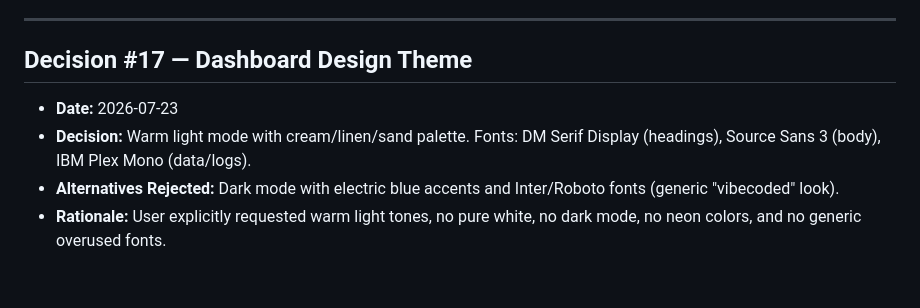
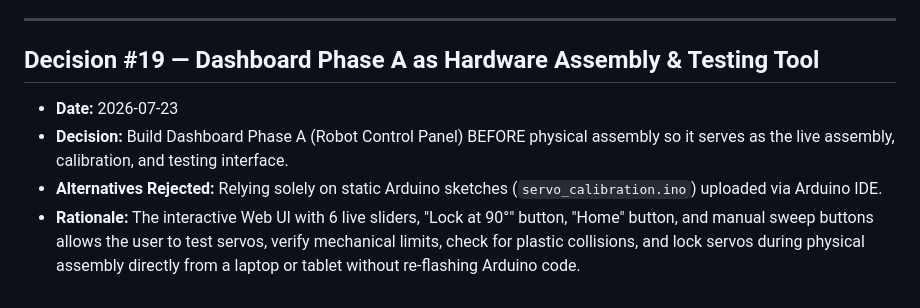
Before and after one commit to SohamBhavsar24/vision-autonomous-robotic-arm, a Markdown page: decisions.md, the part around the change. GitHub-like rendering.

```diff
--- a/decisions.md
+++ b/decisions.md
@@ -134,8 +134,8 @@
 
 ---
 
-## Decision #17 — Dashboard Design Theme
+## Decision #19 — Dashboard Phase A as Hardware Assembly & Testing Tool
 - **Date:** 2026-07-23
-- **Decision:** Warm light mode with cream/linen/sand palette. Fonts: DM Serif Display (headings), Source Sans 3 (body), IBM Plex Mono (data/logs).
-- **Alternatives Rejected:** Dark mode with electric blue accents and Inter/Roboto fonts (generic "vibecoded" look).
-- **Rationale:** User explicitly requested warm light tones, no pure white, no dark mode, no neon colors, and no generic overused fonts.
+- **Decision:** Build Dashboard Phase A (Robot Control Panel) BEFORE physical assembly so it serves as the live assembly, calibration, and testing interface.
+- **Alternatives Rejected:** Relying solely on static Arduino sketches (`servo_calibration.ino`) uploaded via Arduino IDE.
+- **Rationale:** The interactive Web UI with 6 live sliders, "Lock at 90°" button, "Home" button, and manual sweep buttons allows the user to test servos, verify mechanical limits, check for plastic collisions, and lock servos during physical assembly directly from a laptop or tablet without re-flashing Arduino code.
```
Also changed, not shown: agent_bible.md (+10 -17 lines).
